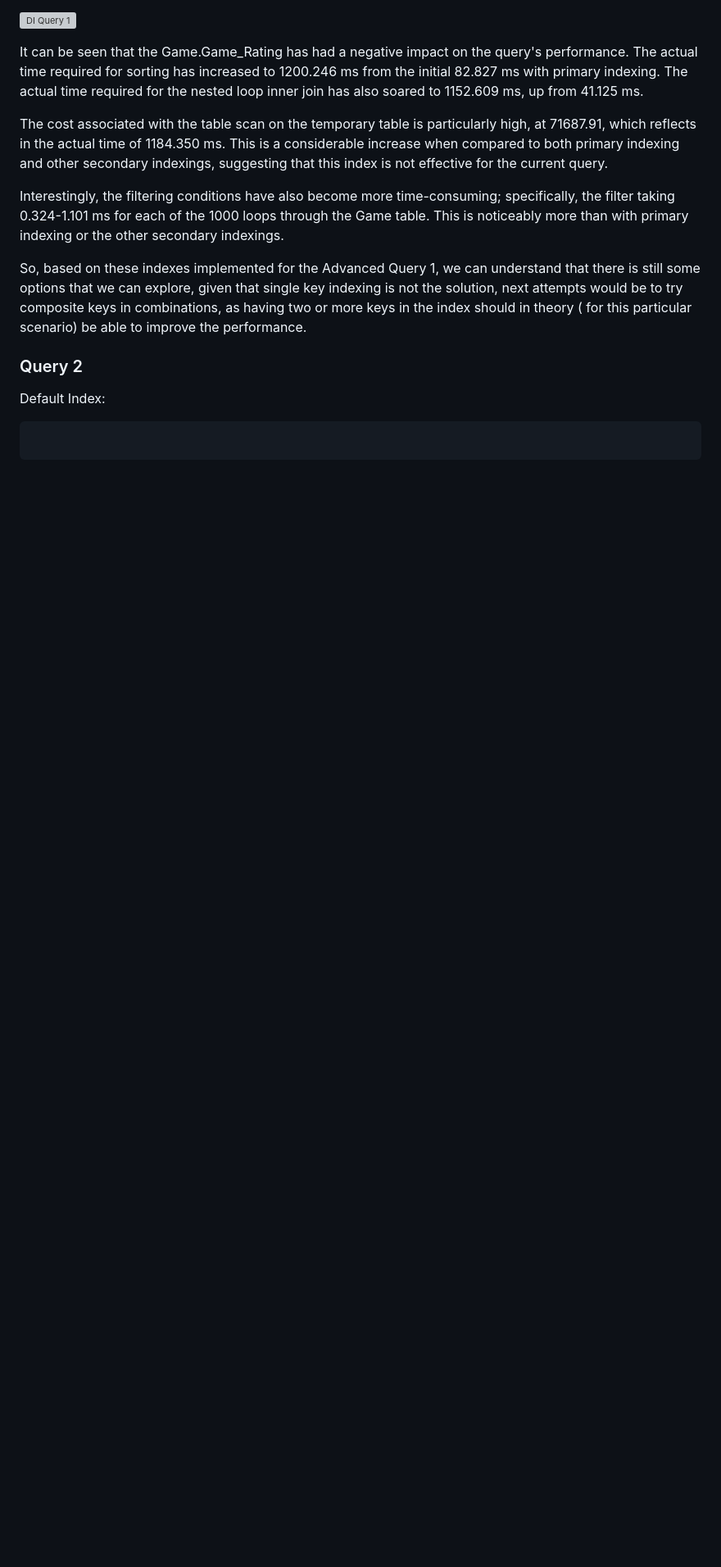
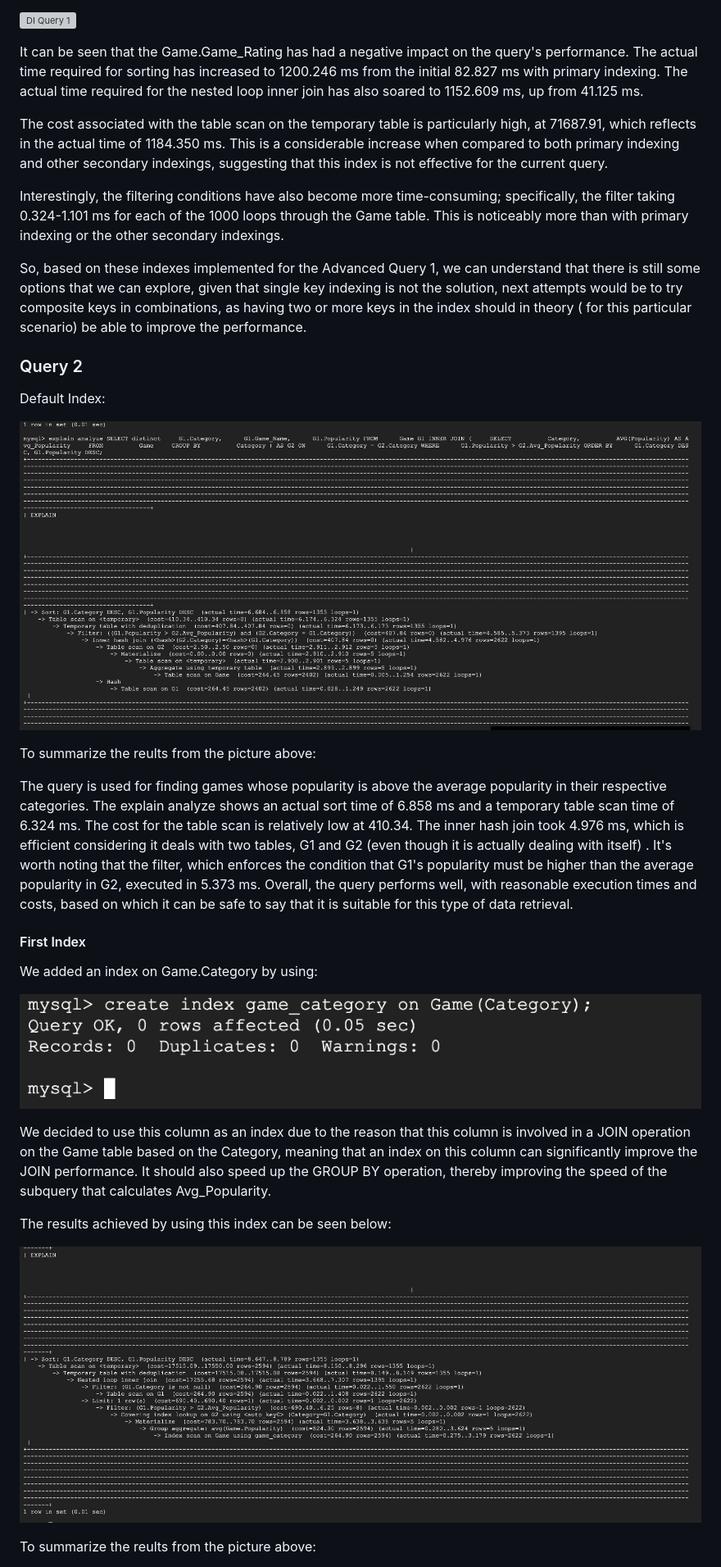
Before and after one commit to cs411-alawini/fa23-cs411-team063-QueryTitans, a Markdown page: doc/Stage 3-Database Design.md, the part around the change printed below. Shown: that part at 82% size. GitHub-like rendering; blank space fills up the shorter version; grey boxes are pictures that could not be loaded.

````diff
--- a/doc/Stage 3-Database Design.md
+++ b/doc/Stage 3-Database Design.md
@@ -287,10 +288,24 @@ Interestingly, the filtering conditions have also become more time-consuming; sp
 So, based on these indexes implemented for the Advanced Query 1, we can understand that there is still some options that we can explore, given that single key indexing is not the solution, next attempts would be to try composite keys in combinations, as having two or more keys in the index should in theory ( for this particular scenario) be able to improve the performance.
 
 ### Query 2
-
 Default Index:
 
+![DI Query 2](Images/Default_IndexQ2.jpg)
 
-```sql
+To summarize the reults from the picture above:
 
-```
+The query is used for finding games whose popularity is above the average popularity in their respective categories. The explain analyze shows an actual sort time of 6.858 ms and a temporary table scan time of 6.324 ms. The cost for the table scan is relatively low at 410.34. The inner hash join took 4.976 ms, which is efficient considering it deals with two tables, G1 and G2 (even though it is actually dealing with itself) . It's worth noting that the filter, which enforces the condition that G1's popularity must be higher than the average popularity in G2, executed in 5.373 ms. Overall, the query performs well, with reasonable execution times and costs, based on which it can be safe to say that it is suitable for this type of data retrieval.
+
+#### First Index
+We added an index on Game.Category by using:
+
+![DI Query 2](Images/1st_IndexQ2.jpg)
+
+We decided to use this column as an index due to the reason that this column is involved in a JOIN operation on the Game table based on the Category, meaning that an index on this column can significantly improve the JOIN performance. It should also speed up the GROUP BY operation, thereby improving the speed of the subquery that calculates Avg_Popularity.
+
+The results achieved by using this index can be seen below:
+
+![DI Query 2](Images/1st_IndexExplainQ2.jpg)
+
+To summarize the reults from the picture above:
+
````
Also changed, not shown: other parts of doc/Stage 3-Database Design.md (+34 -4 lines).
